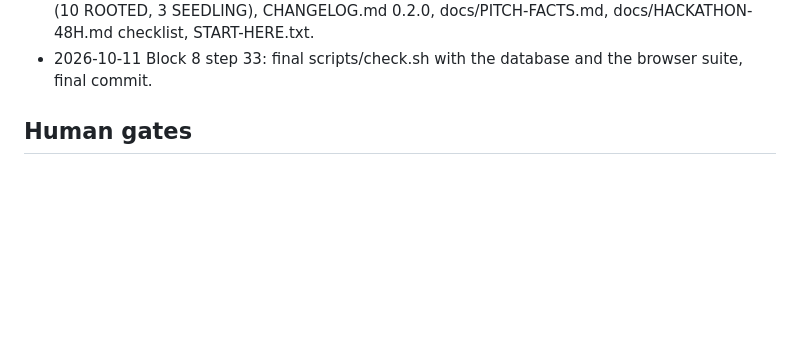
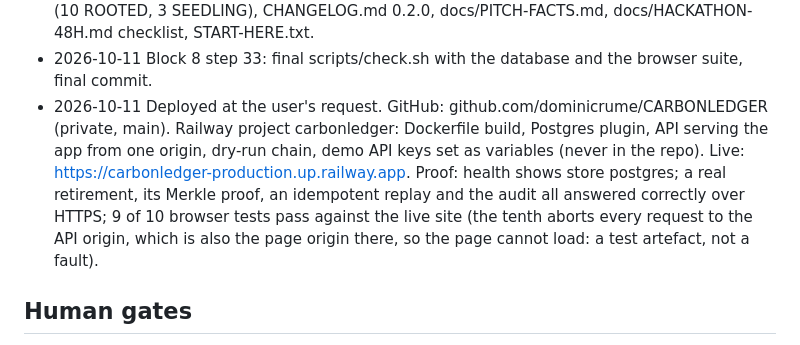
Before and after one commit to dominicrume/CARBONLEDGER, a Markdown page: docs/RUN-LOG.md, the part around the change. GitHub-like rendering; blank space fills up the shorter version.

Commit message:
Deployed to Railway: run log and debt updated
Co-Authored-By: Claude Fable 5.1 <noreply@anthropic.com>

```diff
--- a/docs/RUN-LOG.md
+++ b/docs/RUN-LOG.md
@@ -40,6 +40,7 @@ One line per step: time (UTC), what changed, the test that proves it, anything s
 - 2026-10-11 Block 8 step 31: README.md written: what it is, what is simulated, how to run, verify a receipt, architecture, honest limits, third-party code and data.
 - 2026-10-11 Block 8 step 32: DEBT.md reviewed (paid and new), ROOTS-SCORE.md re-scored (10 ROOTED, 3 SEEDLING), CHANGELOG.md 0.2.0, docs/PITCH-FACTS.md, docs/HACKATHON-48H.md checklist, START-HERE.txt.
 - 2026-10-11 Block 8 step 33: final scripts/check.sh with the database and the browser suite, final commit.
+- 2026-10-11 Deployed at the user's request. GitHub: github.com/dominicrume/CARBONLEDGER (private, main). Railway project carbonledger: Dockerfile build, Postgres plugin, API serving the app from one origin, dry-run chain, demo API keys set as variables (never in the repo). Live: https://carbonledger-production.up.railway.app. Proof: health shows store postgres; a real retirement, its Merkle proof, an idempotent replay and the audit all answered correctly over HTTPS; 9 of 10 browser tests pass against the live site (the tenth aborts every request to the API origin, which is also the page origin there, so the page cannot load: a test artefact, not a fault).
 
 ## Human gates
 - First push to GitHub: create the repository, push, watch the ci workflow. Set the repository variable RECHECK_ENABLED=1 and the secret DATABASE_URL_RECHECK (a read-only role) to turn on the nightly recheck.
```
Also changed, not shown: DEBT.md (+2 -2 lines).
